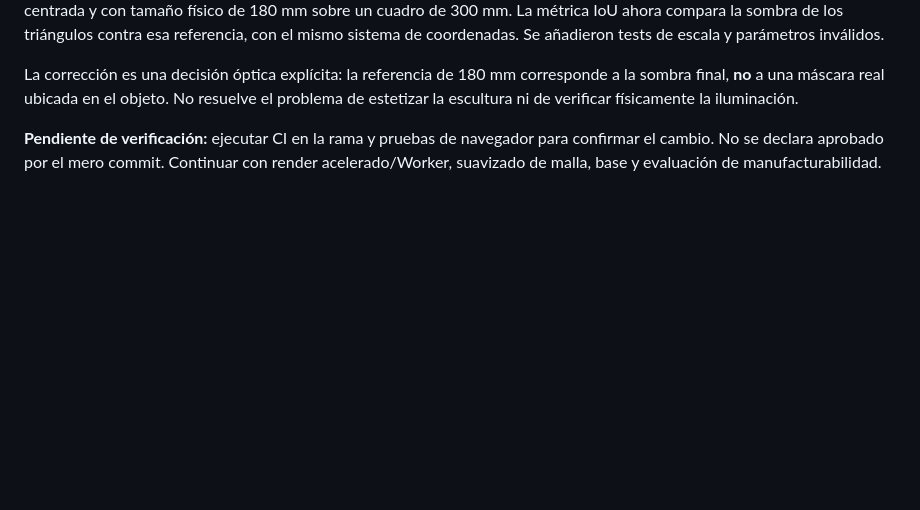
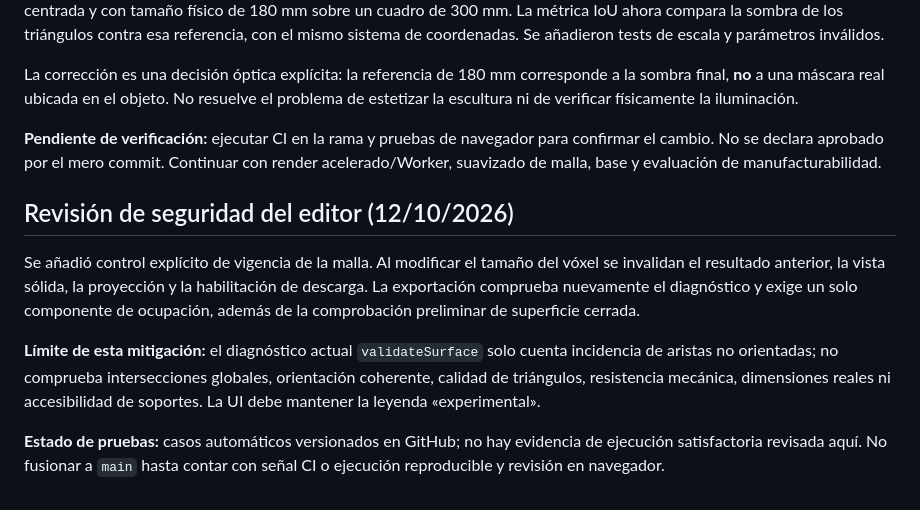
Before and after one commit to MaharBa264/shadow-portrait-studio, a Markdown page: docs/experimentos/v04-red-filamentos.md, the part around the change. GitHub-like rendering; blank space fills up the shorter version.

Commit message:
docs(v0.4): log stale-mesh fix and explicit test gate

```diff
--- a/docs/experimentos/v04-red-filamentos.md
+++ b/docs/experimentos/v04-red-filamentos.md
@@ -64,3 +64,11 @@ Se detectó un sesgo conceptual en la comparación anterior: la proyección del
 La corrección es una decisión óptica explícita: la referencia de 180 mm corresponde a la sombra final, **no** a una máscara real ubicada en el objeto. No resuelve el problema de estetizar la escultura ni de verificar físicamente la iluminación.
 
 **Pendiente de verificación:** ejecutar CI en la rama y pruebas de navegador para confirmar el cambio. No se declara aprobado por el mero commit. Continuar con render acelerado/Worker, suavizado de malla, base y evaluación de manufacturabilidad.
+
+## Revisión de seguridad del editor (12/10/2026)
+
+Se añadió control explícito de vigencia de la malla. Al modificar el tamaño del vóxel se invalidan el resultado anterior, la vista sólida, la proyección y la habilitación de descarga. La exportación comprueba nuevamente el diagnóstico y exige un solo componente de ocupación, además de la comprobación preliminar de superficie cerrada.
+
+**Límite de esta mitigación:** el diagnóstico actual `validateSurface` solo cuenta incidencia de aristas no orientadas; no comprueba intersecciones globales, orientación coherente, calidad de triángulos, resistencia mecánica, dimensiones reales ni accesibilidad de soportes. La UI debe mantener la leyenda «experimental».
+
+**Estado de pruebas:** casos automáticos versionados en GitHub; no hay evidencia de ejecución satisfactoria revisada aquí. No fusionar a `main` hasta contar con señal CI o ejecución reproducible y revisión en navegador.
```
